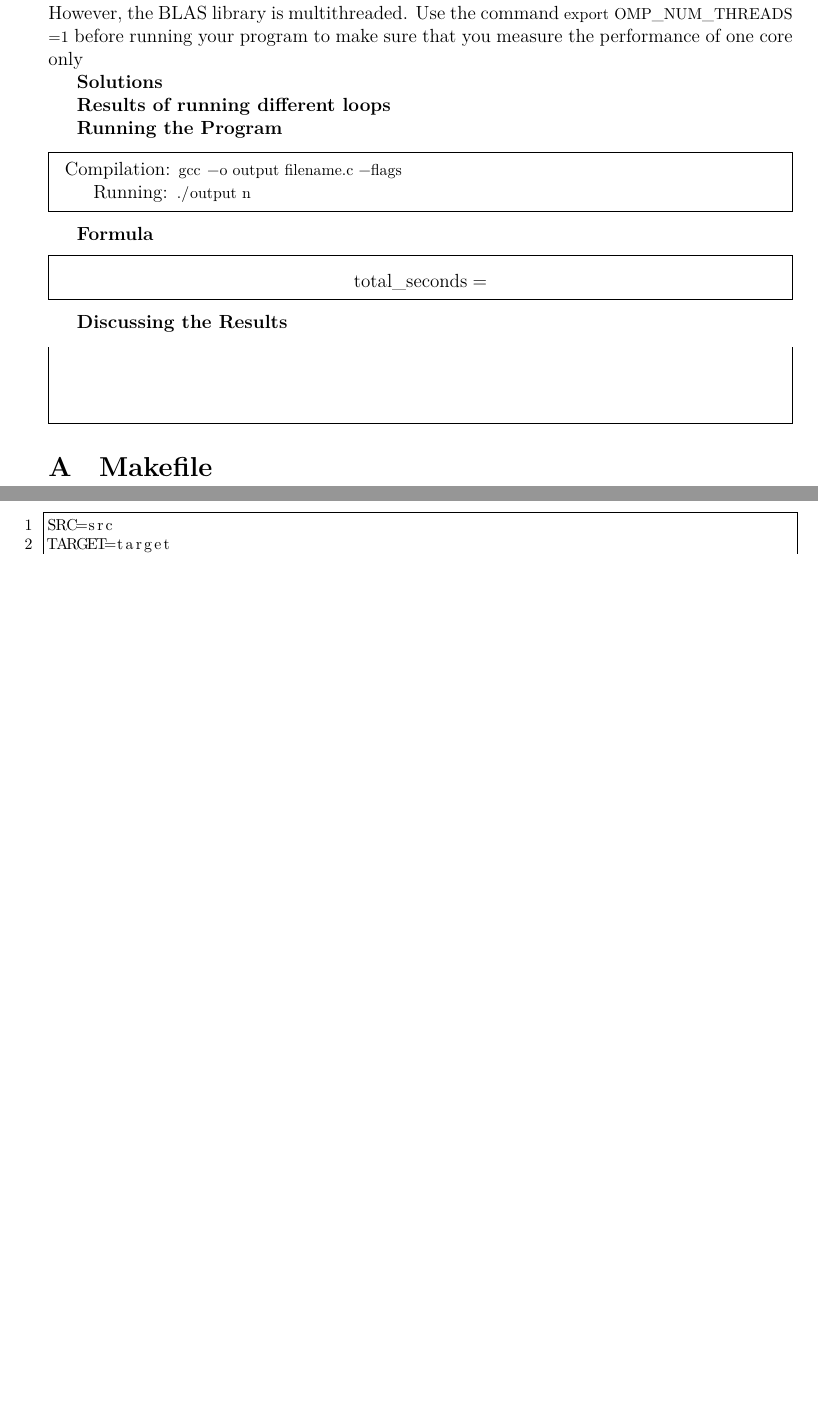
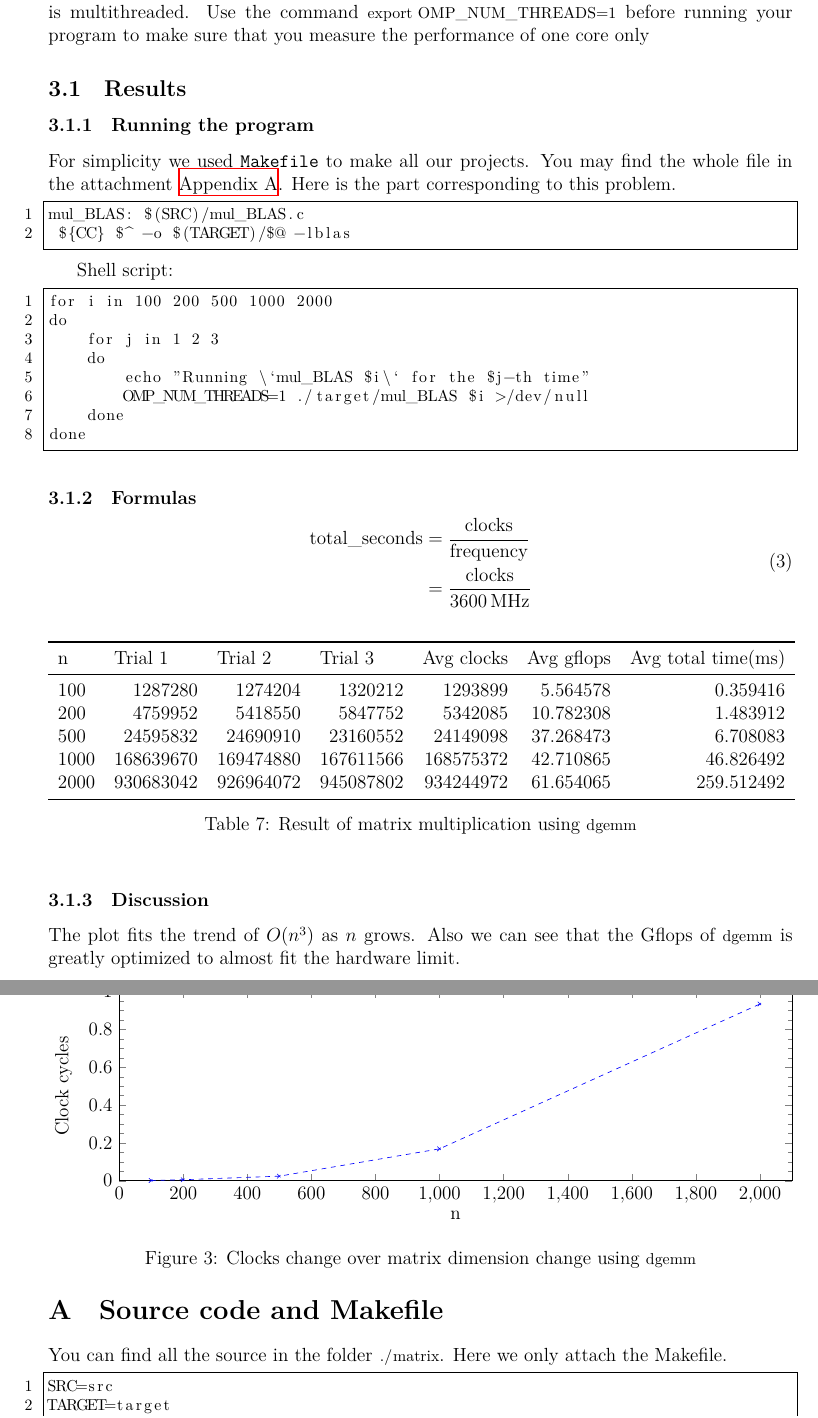
Before and after one commit to DataCorrupted/ECS230-linear-algebra, a LaTeX problem sheet (hw3/latex/main.tex): two parts of pages 6 and 7 of 7, joined at a grey line, cut so that both start at the same text, the shorter picture padded with empty space. Compiled offline with XeLaTeX.

Commit message:
latex done
Signed-off-by: Peter <PeterRong96@gmail.com>

```diff
--- a/hw3/latex/main.tex
+++ b/hw3/latex/main.tex
@@ -383,12 +381,44 @@ Write a program implementing matrix multiplication using the  \lstinline$dgemm$
 Note: all programs in this homework assignment use only one core of the processor. However, the BLAS library is multithreaded.
 Use the command \lstinline$export OMP_NUM_THREADS=1$ before running your program to make sure that you measure the performance of one core only
 
-\textbf{Solutions}
+\subsection{Results}
+\subsubsection{Running the program}
 
+For simplicity we used \texttt{Makefile} to make all our projects.
+You may find the whole file in the attachment \autoref{sec:makefile}.
+Here is the part corresponding to this problem.
+\begin{lstlisting}
+mul_BLAS: $(SRC)/mul_BLAS.c
+	${CC} $^ -o $(TARGET)/$@ -lblas
+\end{lstlisting}
 
-\textbf{Results of running different loops}
+Shell script:
+\begin{lstlisting}
+for i in 100 200 500 1000 2000
+do
+    for j in 1 2 3
+    do
+        echo "Running \`mul_BLAS $i\` for the $j-th time"
+        OMP_NUM_THREADS=1 ./target/mul_BLAS $i >/dev/null
+    done
+done
+\end{lstlisting}
 
-\begin{table}
+\subsubsection{Formulas}
+\begin{equation}
+  \begin{aligned}
+    \text{total\_seconds} & = \frac{\text{clocks}}{\text{frequency}} \\
+                          & = \frac{\text{clocks}}{\SI{3600}{\MHz}}
+  \end{aligned}
+\end{equation}
+\begin{table}[H]
   \centering
-  \begin{tabular}{SSS}
+  \begin{tabular}{lrrrrrr}
     \toprule
+    \multicolumn{1}{l}{n}          &
+    \multicolumn{1}{l}{Trial 1}    &
+    \multicolumn{1}{l}{Trial 2}    &
+    \multicolumn{1}{l}{Trial 3}    &
+    \multicolumn{1}{l}{Avg clocks} &
+    \multicolumn{1}{l}{Avg gflops} &
+    \multicolumn{1}{l}{Avg total time(\si{\milli\second})}                                                  \\
@@ -398 +425,6 @@ Use the command \lstinline$export OMP_NUM_THREADS=1$ before running your program
     \midrule
+    100                            & 1287280   & 1274204   & 1320212   & 1293899   & 5.564578  & 0.359416   \\
+    200                            & 4759952   & 5418550   & 5847752   & 5342085   & 10.782308 & 1.483912   \\
+    500                            & 24595832  & 24690910  & 23160552  & 24149098  & 37.268473 & 6.708083   \\
+    1000                           & 168639670 & 169474880 & 167611566 & 168575372 & 42.710865 & 46.826492  \\
+    2000                           & 930683042 & 926964072 & 945087802 & 934244972 & 61.654065 & 259.512492 \\
@@ -404,48 +431,49 @@ Use the command \lstinline$export OMP_NUM_THREADS=1$ before running your program
     \bottomrule
   \end{tabular}
-  \caption{Some caption}
-
+  \caption{Result of matrix multiplication using \lstinline{dgemm}}
 \end{table}
 
-
-
-\begin{figure}
+\begin{figure}[t]
   \centering
-  \fbox{\rule[-.5cm]{0cm}{4cm} \rule[-.5cm]{4cm}{0cm}}
-  \caption{Replace fbox with your graph.  X axis is for different dimension and Y for clock cycle}
+  \begin{tikzpicture}
+    \begin{axis}[
+        ymin=0, ymax=1000000000,
+        xmin=0, xmax=2100,
+        width=\linewidth,
+        height=0.35\linewidth,
+        xlabel={n},
+        ylabel={Clock cycles},
+        minor y tick num =3,
+        legend pos=south west
+      ]
+      \addplot +[dashed, mark=x] plot coordinates {
+          (100 , 1293899)
+          (200 , 5342085)
+          (500 , 24149098)
+          (1000 , 168575372)
+          (2000 , 934244972)
+        };
+    \end{axis}
+  \end{tikzpicture}
+  \caption{Clocks change over matrix dimension change using \lstinline{dgemm}}
 \end{figure}
 
-
-\textbf{Running the Program}
-
-\begin{mdframed}
-  % TODO
-  Compilation: \lstinline$gcc -o output filename.c -flags$
-
-  Running: \lstinline$./output n$
-
-\end{mdframed}
-
-\textbf{Formula}
-
-\begin{mdframed}
-  $$\text{total\_seconds} = $$
-\end{mdframed}
-
-\textbf{Discussing the Results}
-
-\begin{mdframed}
-  \vspace{3em}
-
-\end{mdframed}
+\subsubsection{Discussion}
+The plot fits the trend of $O(n^3)$ as $n$ grows.
+Also we can see that the Gflops of \lstinline{dgemm} is greatly optimized to almost fit the hardware limit.
 
 \appendix
 
-\section{Makefile}
+\section{Source code and Makefile}
+
+You can find all the source in the folder \lstinline{./matrix}.
+Here we only attach the Makefile.
+
 \label{sec:makefile}
 \begin{lstlisting}
 SRC=src
 TARGET=target
+CC=gcc
 
 .PHONY: all
 
```
Also changed, not shown: hw3/latex/main.tex (30 more changed lines).
